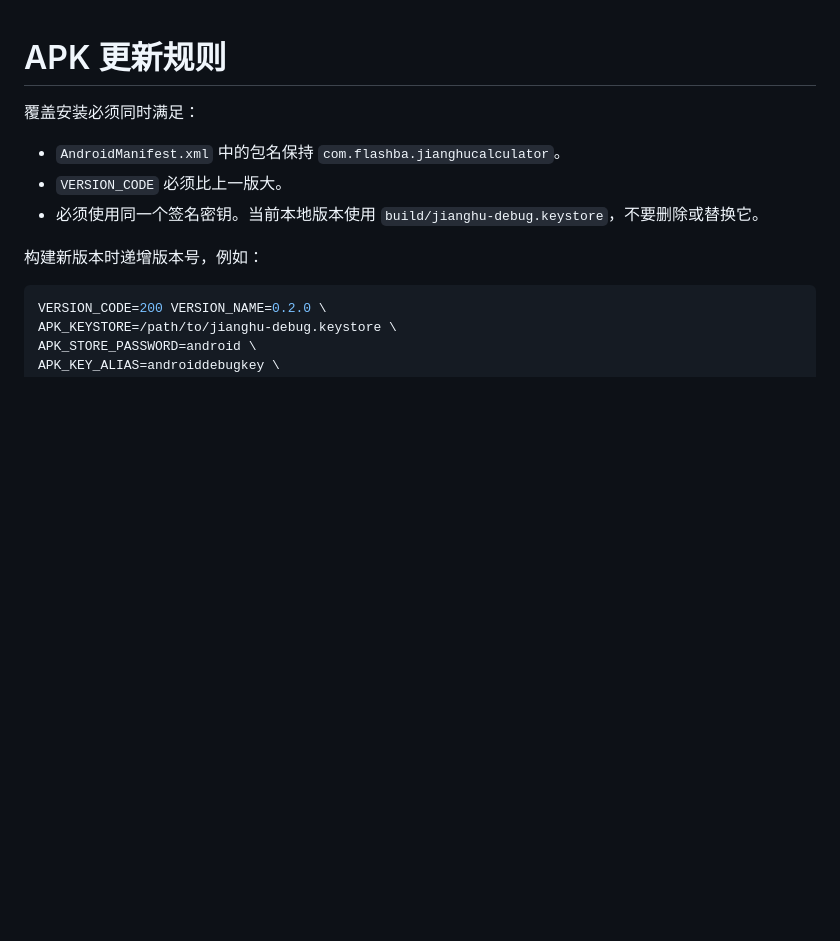
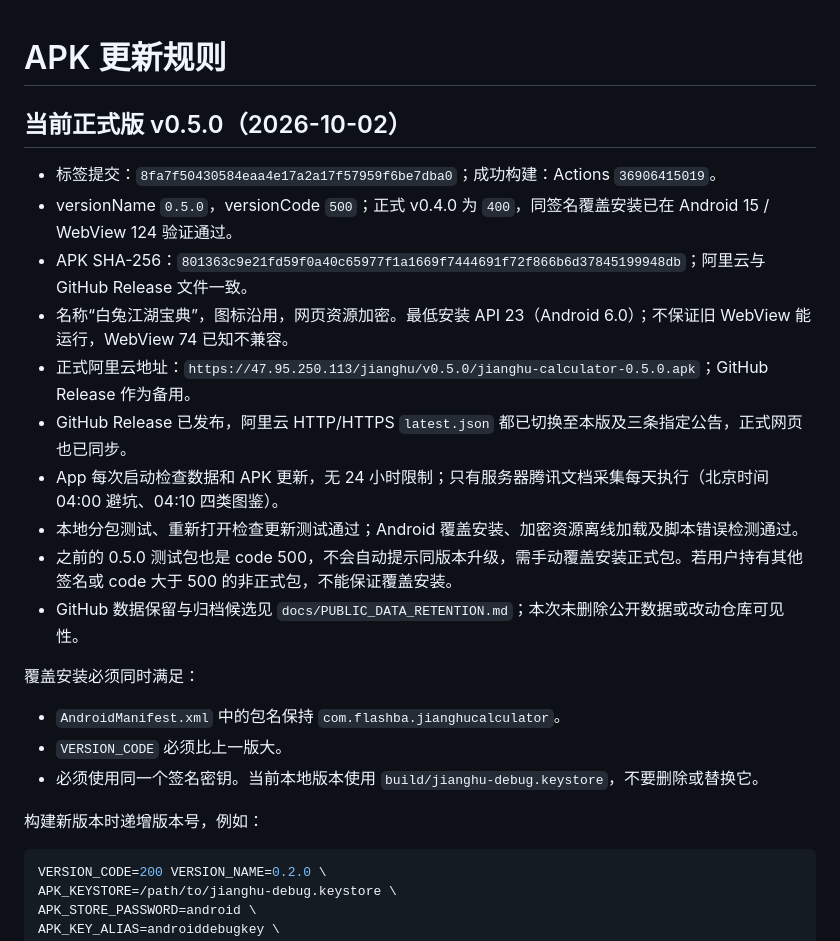
Before and after one commit to FlashBA/jianghu-calculator, a Markdown page: android-app/UPDATE.md, the part around the change. Rendered like a GitHub page; blank space fills up the shorter version.

Commit message:
docs: record verified v0.5.0 publication [skip ci]

```diff
--- a/android-app/UPDATE.md
+++ b/android-app/UPDATE.md
@@ -1,4 +1,17 @@
 # APK 更新规则
+
+## 当前正式版 v0.5.0（2026-10-02）
+
+- 标签提交：`8fa7f50430584eaa4e17a2a17f57959f6be7dba0`；成功构建：Actions `36906415019`。
+- versionName `0.5.0`，versionCode `500`；正式 v0.4.0 为 `400`，同签名覆盖安装已在 Android 15 / WebView 124 验证通过。
+- APK SHA-256：`801363c9e21fd59f0a40c65977f1a1669f7444691f72f866b6d37845199948db`；阿里云与 GitHub Release 文件一致。
+- 名称“白兔江湖宝典”，图标沿用，网页资源加密。最低安装 API 23（Android 6.0）；不保证旧 WebView 能运行，WebView 74 已知不兼容。
+- 正式阿里云地址：`https://47.95.250.113/jianghu/v0.5.0/jianghu-calculator-0.5.0.apk`；GitHub Release 作为备用。
+- GitHub Release 已发布，阿里云 HTTP/HTTPS `latest.json` 都已切换至本版及三条指定公告，正式网页也已同步。
+- App 每次启动检查数据和 APK 更新，无 24 小时限制；只有服务器腾讯文档采集每天执行（北京时间 04:00 避坑、04:10 四类图鉴）。
+- 本地分包测试、重新打开检查更新测试通过；Android 覆盖安装、加密资源离线加载及脚本错误检测通过。
+- 之前的 0.5.0 测试包也是 code 500，不会自动提示同版本升级，需手动覆盖安装正式包。若用户持有其他签名或 code 大于 500 的非正式包，不能保证覆盖安装。
+- GitHub 数据保留与归档候选见 `docs/PUBLIC_DATA_RETENTION.md`；本次未删除公开数据或改动仓库可见性。
 
 覆盖安装必须同时满足：
 
```
